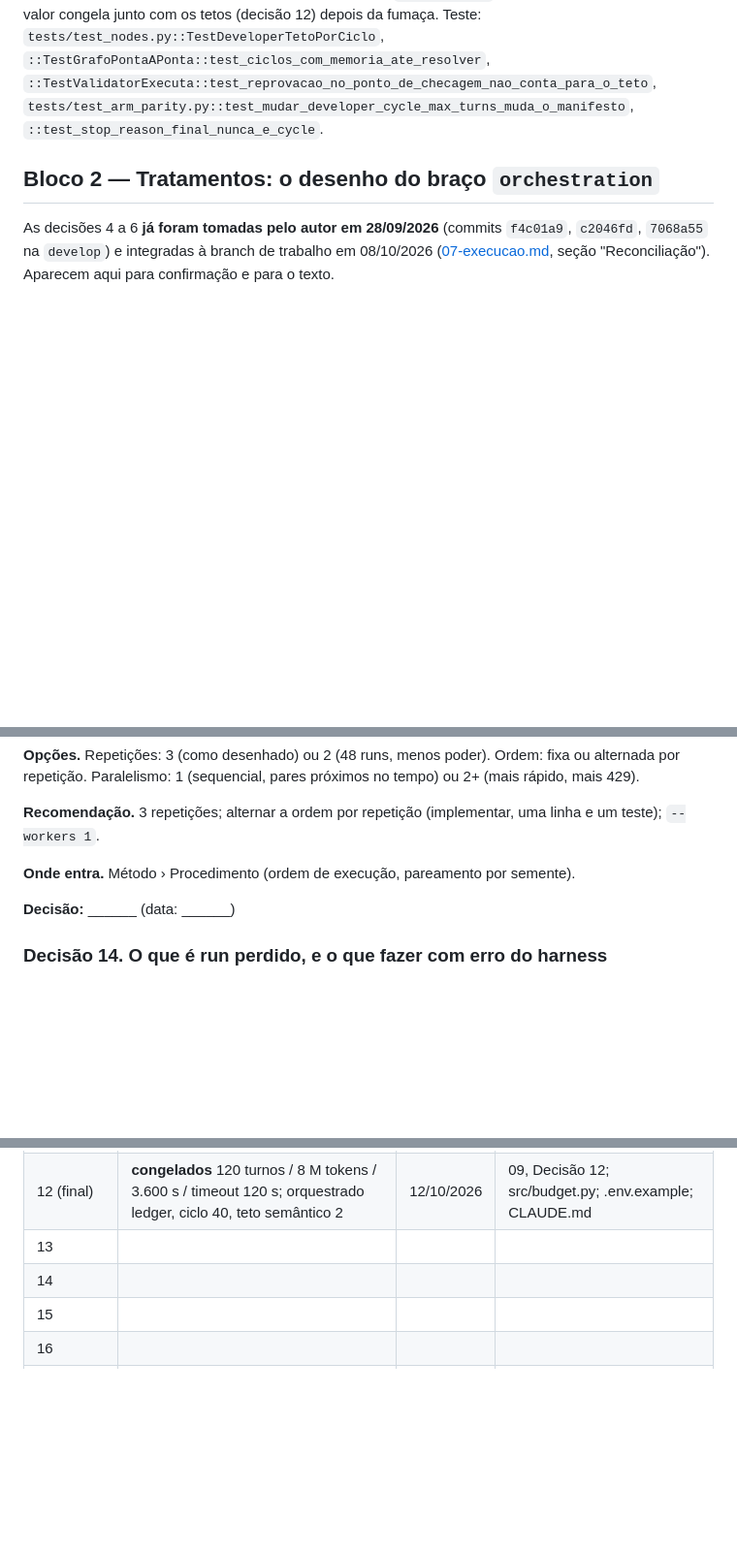
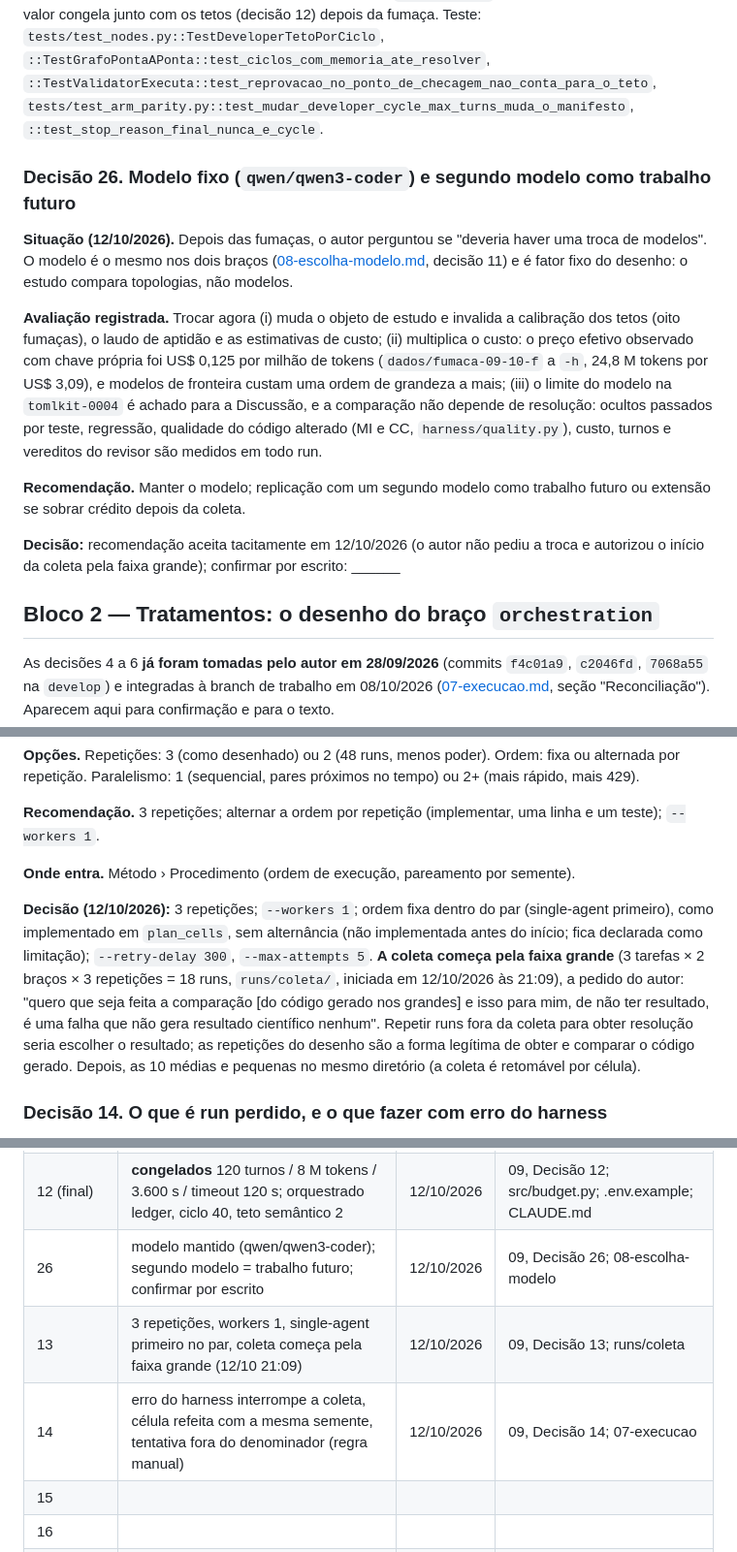
Before and after one commit to isaac-prado/uranium, a Markdown page: docs/tcc/09-decisoes-do-autor.md, 3 parts joined by grey strips. Shown at 97% size. Drawn GitHub-style; blank space fills up the shorter version.

Commit message:
docs(tcc): decisões 13, 14 e 26; coleta definitiva iniciada pela faixa grande (12/10/2026)

```diff
--- a/docs/tcc/09-decisoes-do-autor.md
+++ b/docs/tcc/09-decisoes-do-autor.md
@@ -119,6 +119,16 @@ Fontes: [04-cronograma.md](04-cronograma.md), [07-execucao.md](07-execucao.md),
 **Impacto.** Mais chamadas de validação por run (uma suíte e uma revisão a cada 40 turnos, custo da revisão em torno de US$ 0,001). Com 120 turnos, até 3 ciclos. Definido depois de fumaças de calibração e antes da coleta; as fumaças A a G rodaram com o equivalente a 0.
 
 **Fumaça H ([07-e4-fumaca.md](07-e4-fumaca.md) seção 13):** quatro ciclos (40/40/32/8), memória e veredito no prompt; o developer desfez a implementação para voltar ao verde depois de dois pontos de checagem vermelhos, e o revisor reprovou com motivo exato. 0/7, US$ 0,23, prompt máximo 25 k contra 71 k sem ciclos. **Decisão (09/10/2026):** implementado com 40 para a fumaça H na `tomlkit-0004` (120 turnos, DeepInfra BYOK). O valor congela junto com os tetos (decisão 12) depois da fumaça. Teste: `tests/test_nodes.py::TestDeveloperTetoPorCiclo`, `::TestGrafoPontaAPonta::test_ciclos_com_memoria_ate_resolver`, `::TestValidatorExecuta::test_reprovacao_no_ponto_de_checagem_nao_conta_para_o_teto`, `tests/test_arm_parity.py::test_mudar_developer_cycle_max_turns_muda_o_manifesto`, `::test_stop_reason_final_nunca_e_cycle`.
+
+### Decisão 26. Modelo fixo (`qwen/qwen3-coder`) e segundo modelo como trabalho futuro
+
+**Situação (12/10/2026).** Depois das fumaças, o autor perguntou se "deveria haver uma troca de modelos". O modelo é o mesmo nos dois braços ([08-escolha-modelo.md](08-escolha-modelo.md), decisão 11) e é fator fixo do desenho: o estudo compara topologias, não modelos.
+
+**Avaliação registrada.** Trocar agora (i) muda o objeto de estudo e invalida a calibração dos tetos (oito fumaças), o laudo de aptidão e as estimativas de custo; (ii) multiplica o custo: o preço efetivo observado com chave própria foi US$ 0,125 por milhão de tokens (`dados/fumaca-09-10-f` a `-h`, 24,8 M tokens por US$ 3,09), e modelos de fronteira custam uma ordem de grandeza a mais; (iii) o limite do modelo na `tomlkit-0004` é achado para a Discussão, e a comparação não depende de resolução: ocultos passados por teste, regressão, qualidade do código alterado (MI e CC, `harness/quality.py`), custo, turnos e vereditos do revisor são medidos em todo run.
+
+**Recomendação.** Manter o modelo; replicação com um segundo modelo como trabalho futuro ou extensão se sobrar crédito depois da coleta.
+
+**Decisão:** recomendação aceita tacitamente em 12/10/2026 (o autor não pediu a troca e autorizou o início da coleta pela faixa grande); confirmar por escrito: ______
 
 ## Bloco 2 — Tratamentos: o desenho do braço `orchestration`
 
@@ -242,7 +252,7 @@ As decisões 4 a 6 **já foram tomadas pelo autor em 28/09/2026** (commits `f4c0
 
 **Onde entra.** Método › Procedimento (ordem de execução, pareamento por semente).
 
-**Decisão:** ______ (data: ______)
+**Decisão (12/10/2026):** 3 repetições; `--workers 1`; ordem fixa dentro do par (single-agent primeiro), como implementado em `plan_cells`, sem alternância (não implementada antes do início; fica declarada como limitação); `--retry-delay 300`, `--max-attempts 5`. **A coleta começa pela faixa grande** (3 tarefas × 2 braços × 3 repetições = 18 runs, `runs/coleta/`, iniciada em 12/10/2026 às 21:09), a pedido do autor: "quero que seja feita a comparação [do código gerado nos grandes] e isso para mim, de não ter resultado, é uma falha que não gera resultado científico nenhum". Repetir runs fora da coleta para obter resolução seria escolher o resultado; as repetições do desenho são a forma legítima de obter e comparar o código gerado. Depois, as 10 médias e pequenas no mesmo diretório (a coleta é retomável por célula).
 
 ### Decisão 14. O que é run perdido, e o que fazer com erro do harness
 
@@ -366,8 +376,9 @@ Hoje conta como "sem corte" pela definição literal, e o JSON reporta `sem_stop
 | 25 | teto de turnos por ciclo do developer = 40 (fumaça H); reprovação em checagem não conta para o teto semântico; manifesto v7 | 09/10/2026 | 09, Decisão 25; src/agents/developer.py; src/agents/validator.py |
 | 12 (proposta) | congelar 120 turnos / 8 M / 3.600 s / ciclo 40 / memória ledger; tomlkit-0004 pode ficar sem resolução; aguarda o autor | 09/10/2026 | 07-e4-fumaca seção 13; dados/fumaca-09-10-h |
 | 12 (final) | **congelados** 120 turnos / 8 M tokens / 3.600 s / timeout 120 s; orquestrado ledger, ciclo 40, teto semântico 2 | 12/10/2026 | 09, Decisão 12; src/budget.py; .env.example; CLAUDE.md |
-| 13 | | | |
-| 14 | | | |
+| 26 | modelo mantido (qwen/qwen3-coder); segundo modelo = trabalho futuro; confirmar por escrito | 12/10/2026 | 09, Decisão 26; 08-escolha-modelo |
+| 13 | 3 repetições, workers 1, single-agent primeiro no par, coleta começa pela faixa grande (12/10 21:09) | 12/10/2026 | 09, Decisão 13; runs/coleta |
+| 14 | erro do harness interrompe a coleta, célula refeita com a mesma semente, tentativa fora do denominador (regra manual) | 12/10/2026 | 09, Decisão 14; 07-execucao |
 | 15 | | | |
 | 16 | | | |
 | 17 | tomlkit-0002 + tomlkit-0001, 2 braços × 1 repetição, via run_collection.py | 08/10/2026 | 09, Decisão 17; dados/fumaca-08-10 |
```
Also changed, not shown: other parts of docs/tcc/09-decisoes-do-autor.md (+1 -1 lines), docs/tcc/07-execucao.md (+13 -0 lines).
